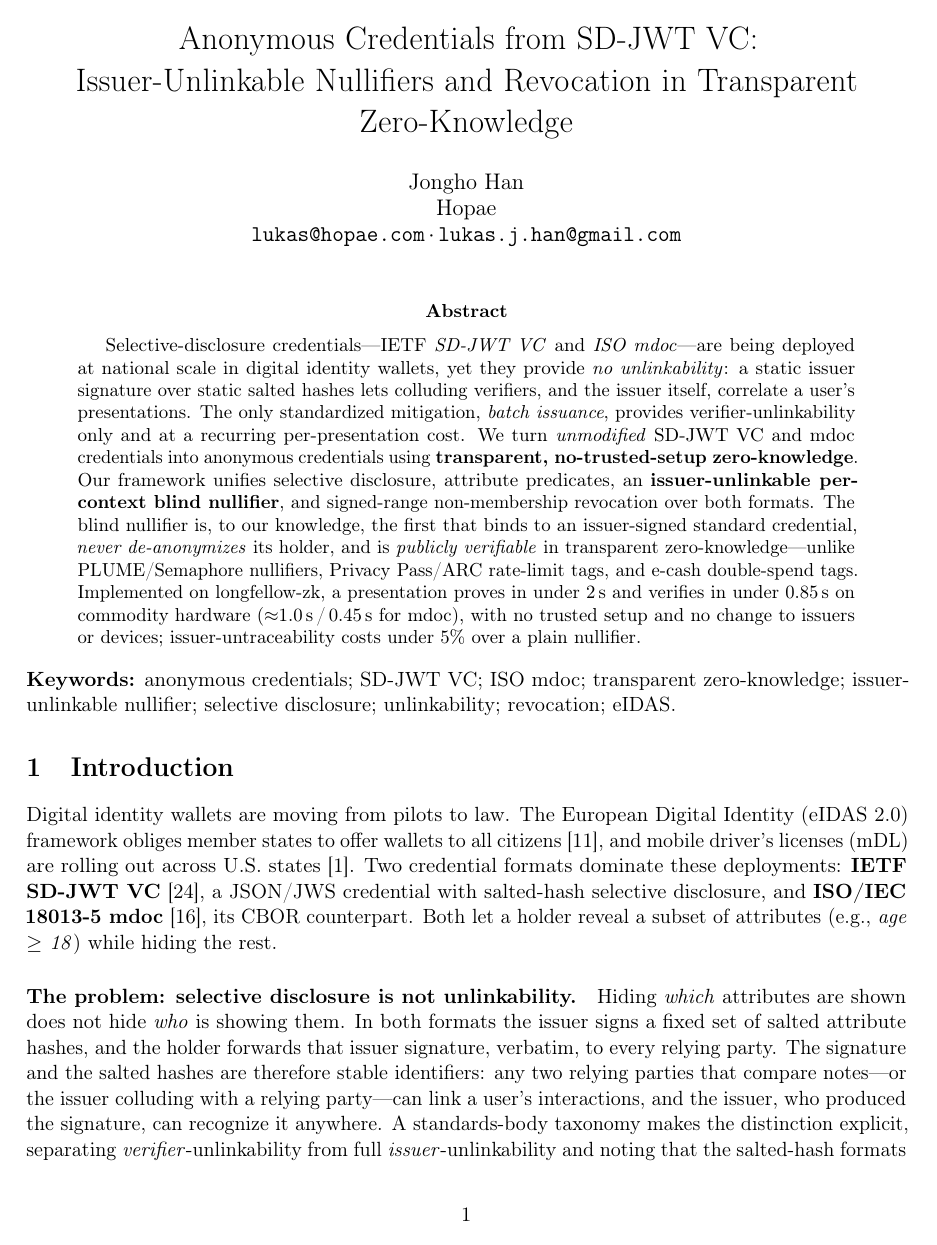
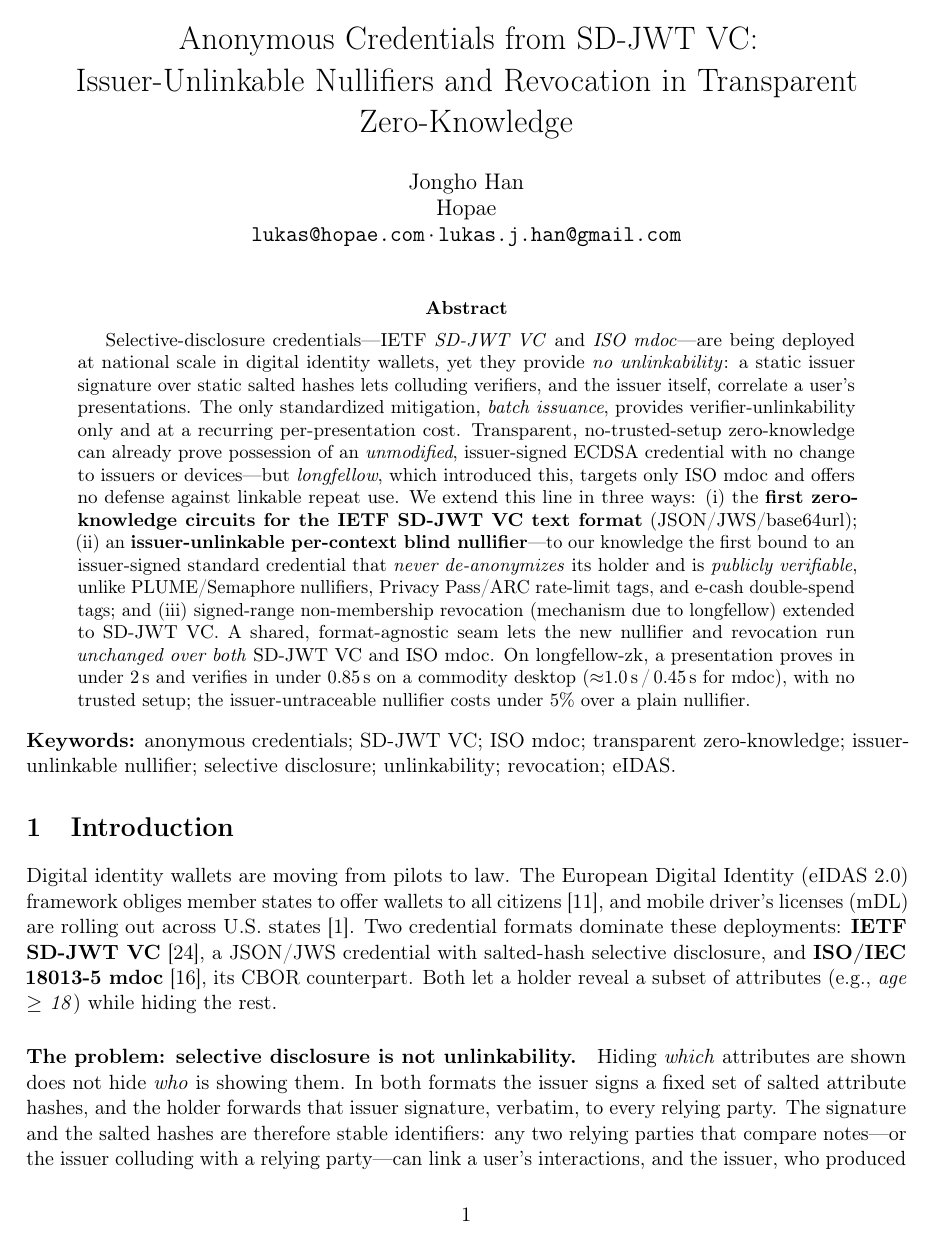
Before and after one commit to lukasjhan/longfellow, a LaTeX paper (paper/paper.tex): page 1 of 18. Compiled offline with pdfLaTeX.

Commit message:
docs(paper): rewrite abstract — credit longfellow for the base, sharpen the three contributions, fix the dual-format framing
The old abstract blurred longfellow's contribution into ours and read as if SD-JWT VC
circuits were 'generalized to mdoc'. Rewritten to: (1) credit longfellow up front for
transparent ZK over unmodified ECDSA credentials (mdoc-only, no nullifier) and for the
revocation mechanism; (2) state the three deltas crisply — (i) first SD-JWT VC text-format
circuits, (ii) the issuer-unlinkable blind nullifier, (iii) revocation extended to SD-JWT
VC; (3) frame the unification correctly — a shared format-agnostic seam runs the new
nullifier/revocation over both formats, not a one-way generalization to mdoc.

```diff
--- a/paper/paper.tex
+++ b/paper/paper.tex
@@ -59,18 +59,22 @@ being deployed at national scale in digital identity wallets, yet they provide
 \emph{no unlinkability}: a static issuer signature over static salted hashes lets
 colluding verifiers, and the issuer itself, correlate a user's presentations. The
 only standardized mitigation, \emph{batch issuance}, provides verifier-unlinkability
-only and at a recurring per-presentation cost. We turn \emph{unmodified} SD-JWT VC
-and mdoc credentials into anonymous credentials using \textbf{transparent,
-no-trusted-setup zero-knowledge}. Our framework unifies selective disclosure,
-attribute predicates, an \textbf{issuer-unlinkable per-context blind nullifier}, and
-signed-range non-membership revocation over both formats. The blind nullifier is, to
-our knowledge, the first that binds to an issuer-signed standard credential,
-\emph{never de-anonymizes} its holder, and is \emph{publicly verifiable} in
-transparent zero-knowledge---unlike PLUME/Semaphore nullifiers, Privacy Pass/ARC
-rate-limit tags, and e-cash double-spend tags. Implemented on longfellow-zk, a
-presentation proves in under 2\,s and verifies in under 0.85\,s on commodity hardware
-($\approx$1.0\,s\,/\,0.45\,s for mdoc), with no trusted setup and no change to issuers
-or devices; issuer-untraceability costs under 5\% over a plain nullifier.
+only and at a recurring per-presentation cost. Transparent, no-trusted-setup
+zero-knowledge can already prove possession of an \emph{unmodified}, issuer-signed
+ECDSA credential with no change to issuers or devices---but \emph{longfellow}, which
+introduced this, targets only ISO mdoc and offers no defense against linkable repeat
+use. We extend this line in three ways: (i)~the \textbf{first zero-knowledge circuits
+for the IETF SD-JWT VC text format} (JSON/JWS/base64url); (ii)~an
+\textbf{issuer-unlinkable per-context blind nullifier}---to our knowledge the first
+bound to an issuer-signed standard credential that \emph{never de-anonymizes} its
+holder and is \emph{publicly verifiable}, unlike PLUME/Semaphore nullifiers, Privacy
+Pass/ARC rate-limit tags, and e-cash double-spend tags; and (iii)~signed-range
+non-membership revocation (mechanism due to longfellow) extended to SD-JWT VC. A
+shared, format-agnostic seam lets the new nullifier and revocation run \emph{unchanged
+over both} SD-JWT VC and ISO mdoc. On longfellow-zk, a presentation proves in under
+2\,s and verifies in under 0.85\,s on a commodity desktop
+($\approx$1.0\,s\,/\,0.45\,s for mdoc), with no trusted setup; the issuer-untraceable
+nullifier costs under 5\% over a plain nullifier.
 \end{abstract}
 
 \noindent\textbf{Keywords:} anonymous credentials; SD-JWT VC; ISO mdoc; transparent
```
Also changed, not shown: paper/paper.tex (16 more changed lines).
